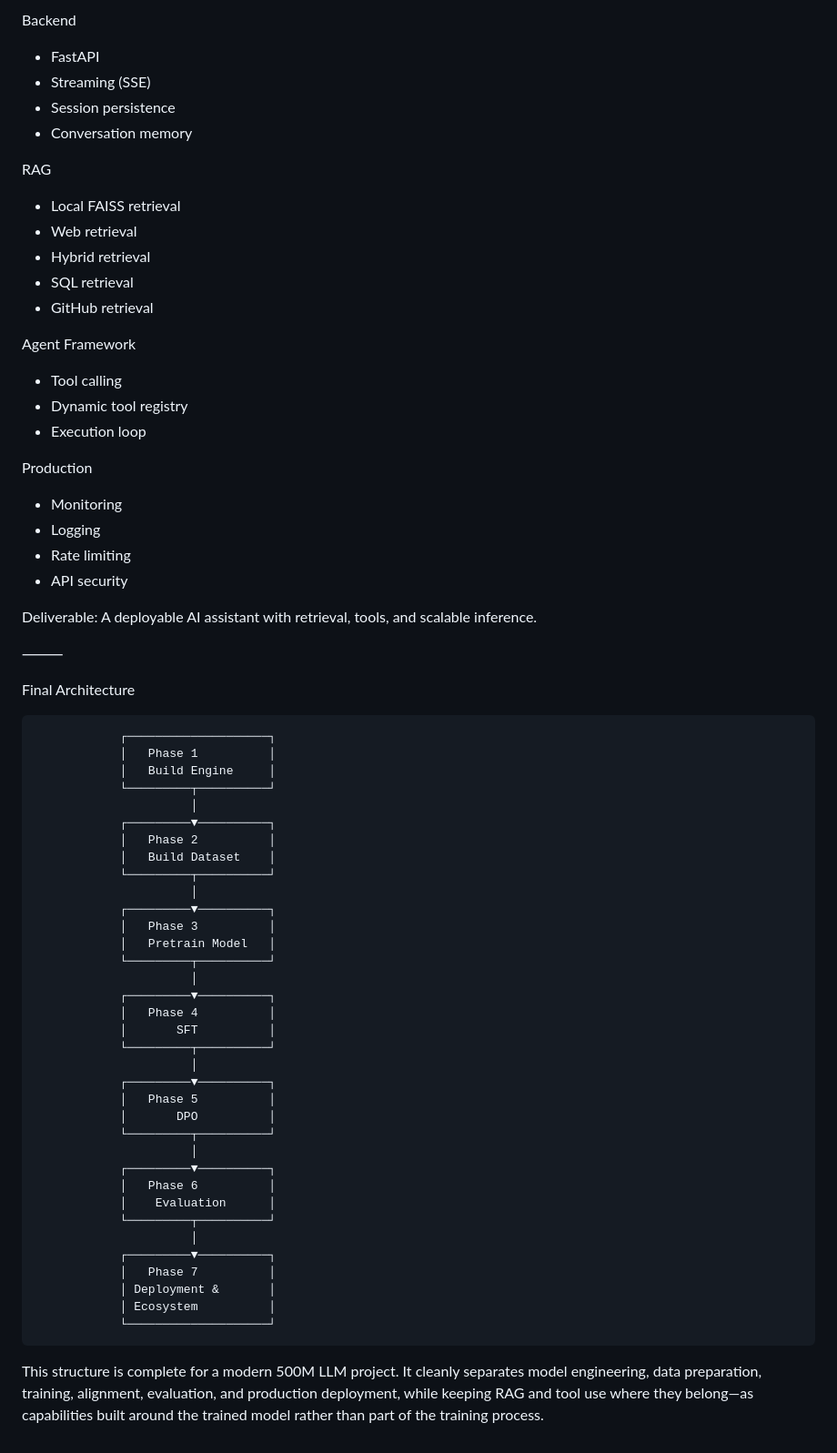
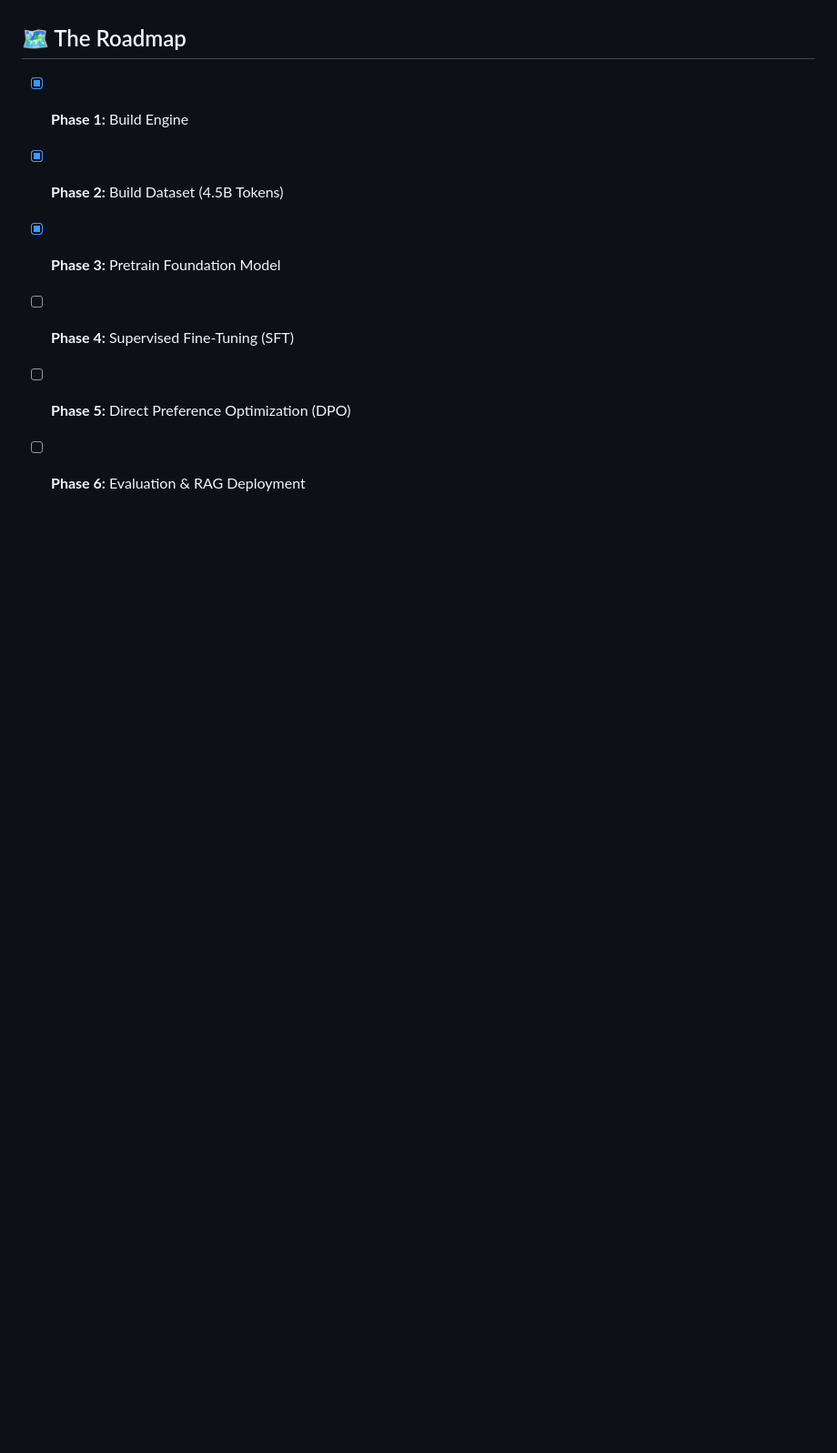
Before and after one commit to Harshkumar2306/Axiom-V2, a Markdown page: README.md, the part around one of its changes. Shown at 91% size. Rendered like a GitHub page; blank space fills up the shorter version.

Commit message:
docs: rewrite README as a top-tier GitHub landing page

```diff
--- a/README.md
+++ b/README.md
@@ -220,67 +65,7 @@ Inference
-Backend
-* FastAPI
-* Streaming (SSE)
-* Session persistence
-* Conversation memory
-
-RAG
-* Local FAISS retrieval
-* Web retrieval
-* Hybrid retrieval
-* SQL retrieval
-* GitHub retrieval
-
-Agent Framework
-* Tool calling
-* Dynamic tool registry
-* Execution loop
-
-Production
-* Monitoring
-* Logging
-* Rate limiting
-* API security
-
-Deliverable: A deployable AI assistant with retrieval, tools, and scalable inference.
-
-⸻
-
-Final Architecture
-
-                ┌────────────────────┐
-                │   Phase 1          │
-                │   Build Engine     │
-                └─────────┬──────────┘
-                          │
-                ┌─────────▼──────────┐
-                │   Phase 2          │
-                │   Build Dataset    │
-                └─────────┬──────────┘
-                          │
-                ┌─────────▼──────────┐
-                │   Phase 3          │
-                │   Pretrain Model   │
-                └─────────┬──────────┘
-                          │
-                ┌─────────▼──────────┐
-                │   Phase 4          │
-                │       SFT          │
-                └─────────┬──────────┘
-                          │
-                ┌─────────▼──────────┐
-                │   Phase 5          │
-                │       DPO          │
-                └─────────┬──────────┘
-                          │
-                ┌─────────▼──────────┐
-                │   Phase 6          │
-                │    Evaluation      │
-                └─────────┬──────────┘
-                          │
-                ┌─────────▼──────────┐
-                │   Phase 7          │
-                │ Deployment &       │
-                │ Ecosystem          │
-                └────────────────────┘
-
-This structure is complete for a modern 500M LLM project. It cleanly separates model engineering, data preparation, training, alignment, evaluation, and production deployment, while keeping RAG and tool use where they belong—as capabilities built around the trained model rather than part of the training process.
+## 🗺️ The Roadmap
+- [x] **Phase 1:** Build Engine
+- [x] **Phase 2:** Build Dataset (4.5B Tokens)
+- [x] **Phase 3:** Pretrain Foundation Model
+- [ ] **Phase 4:** Supervised Fine-Tuning (SFT)
+- [ ] **Phase 5:** Direct Preference Optimization (DPO)
+- [ ] **Phase 6:** Evaluation & RAG Deployment
```
Also changed, not shown: other parts of README.md (+50 -205 lines).
